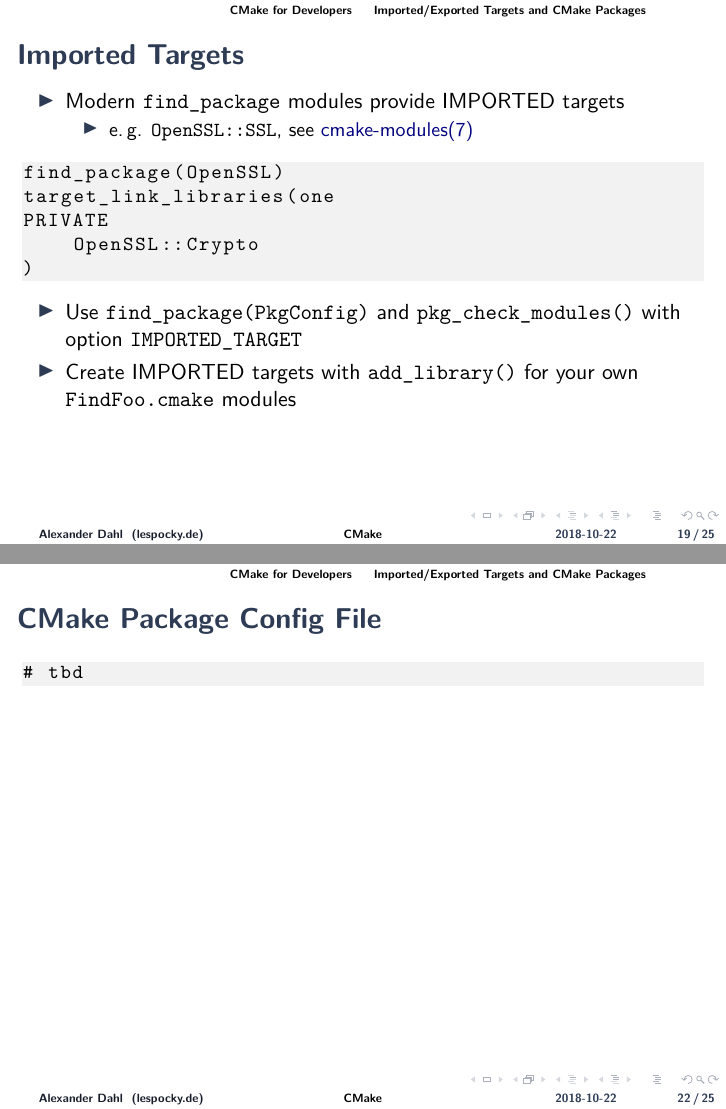
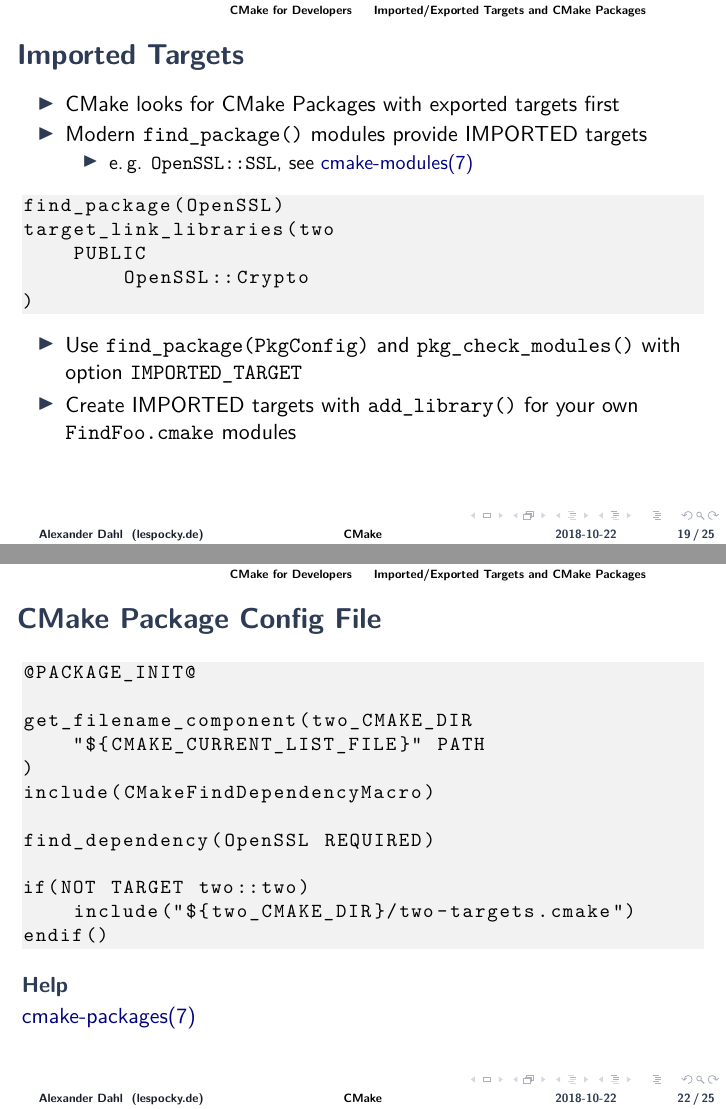
Before and after one commit to LeSpocky/talks, LaTeX slides (cmake/cmake.tex): pages 27 and 30 of 34, joined at a grey line. Compiled offline with pdfLaTeX.

Commit message:
cmake: Add missing example for Package Config

```diff
--- a/cmake/cmake.tex
+++ b/cmake/cmake.tex
@@ -632,7 +632,8 @@ target_link_libraries(one
 
 \begin{frame}[fragile]{Imported Targets}
     \begin{itemize}
-        \item Modern \texttt{find\_package} modules provide
+        \item CMake looks for CMake Packages with exported targets first
+        \item Modern \texttt{find\_package()} modules provide
             IMPORTED targets
             \begin{itemize}
                 \item e.\,g. \texttt{OpenSSL::SSL}, see
@@ -647,9 +648,9 @@ target_link_libraries(one
         %basicstyle=\ttfamily\tiny\mdseries
     ]
 find_package(OpenSSL)
-target_link_libraries(one
-PRIVATE
-    OpenSSL::Crypto
+target_link_libraries(two
+    PUBLIC
+        OpenSSL::Crypto
 )
     \end{lstlisting}
 
@@ -726,8 +727,23 @@ install(FILES
         %basicstyle=\ttfamily\scriptsize\mdseries
         %basicstyle=\ttfamily\tiny\mdseries
     ]
-# tbd
+@PACKAGE_INIT@
+
+get_filename_component(two_CMAKE_DIR
+    "${CMAKE_CURRENT_LIST_FILE}" PATH
+)
+include(CMakeFindDependencyMacro)
+
+find_dependency(OpenSSL REQUIRED)
+
+if(NOT TARGET two::two)
+	include("${two_CMAKE_DIR}/two-targets.cmake")
+endif()
     \end{lstlisting}
+
+    \begin{block}{Help}
+        \href{https://cmake.org/cmake/help/latest/manual/cmake-packages.7.html}{cmake-packages(7)}
+    \end{block}
 \end{frame}
 
 \subsection{Miscellaneous Tips and Tricks}
```
Also changed, not shown: cmake/cmake.tex (2 more changed lines).
